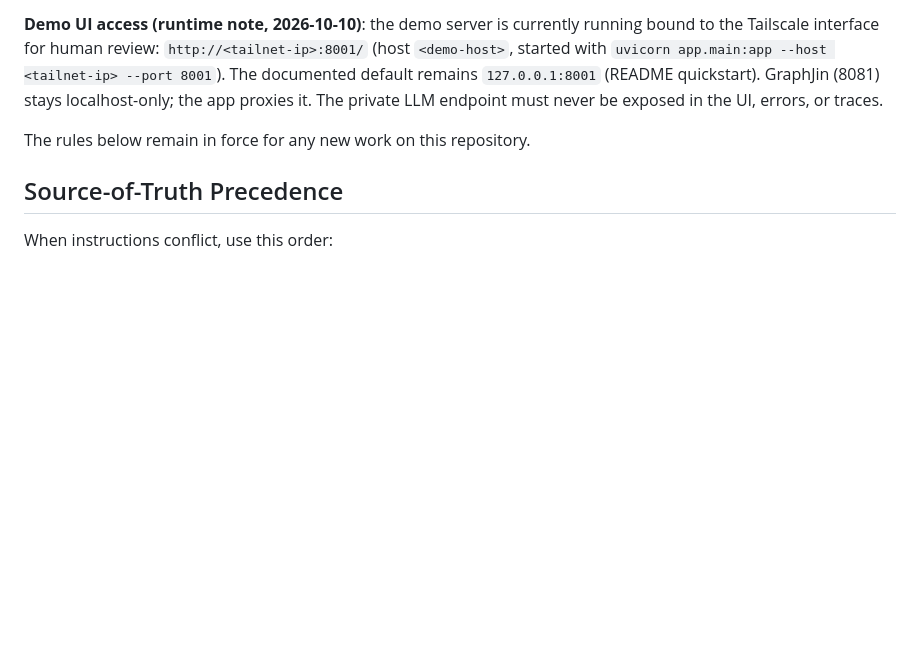
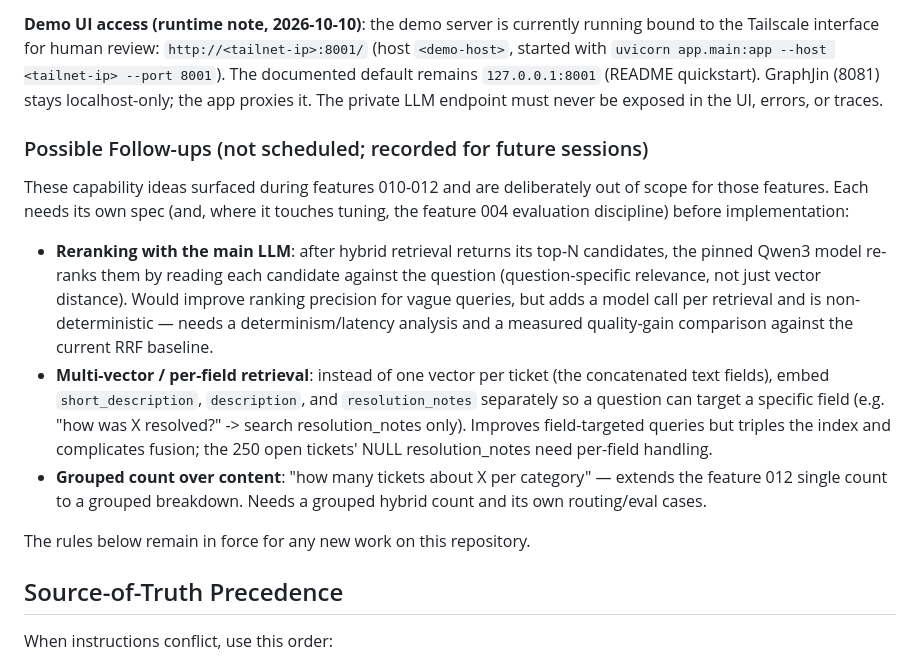
Before and after one commit to szocpaul/governed-conversational-analytics, a Markdown page: AGENTS.md, the part around the change. Rendered like a GitHub page; blank space fills up the shorter version.

Commit message:
docs: record possible follow-ups (LLM reranking, multi-vector retrieval, grouped count over content) in AGENTS.md

```diff
--- a/AGENTS.md
+++ b/AGENTS.md
@@ -148,6 +148,31 @@ running bound to the Tailscale interface for human review:
 default remains `127.0.0.1:8001` (README quickstart). GraphJin (8081) stays
 localhost-only; the app proxies it. The private LLM endpoint must never be
 exposed in the UI, errors, or traces.
+
+### Possible Follow-ups (not scheduled; recorded for future sessions)
+
+These capability ideas surfaced during features 010-012 and are deliberately
+out of scope for those features. Each needs its own spec (and, where it
+touches tuning, the feature 004 evaluation discipline) before
+implementation:
+
+- **Reranking with the main LLM**: after hybrid retrieval returns its top-N
+  candidates, the pinned Qwen3 model re-ranks them by reading each candidate
+  against the question (question-specific relevance, not just vector
+  distance). Would improve ranking precision for vague queries, but adds a
+  model call per retrieval and is non-deterministic — needs a
+  determinism/latency analysis and a measured quality-gain comparison
+  against the current RRF baseline.
+- **Multi-vector / per-field retrieval**: instead of one vector per ticket
+  (the concatenated text fields), embed `short_description`, `description`,
+  and `resolution_notes` separately so a question can target a specific
+  field (e.g. "how was X resolved?" -> search resolution_notes only).
+  Improves field-targeted queries but triples the index and complicates
+  fusion; the 250 open tickets' NULL resolution_notes need per-field
+  handling.
+- **Grouped count over content**: "how many tickets about X per category" —
+  extends the feature 012 single count to a grouped breakdown. Needs a
+  grouped hybrid count and its own routing/eval cases.
 
 The rules below remain in force for any new work on this repository.
 
```
